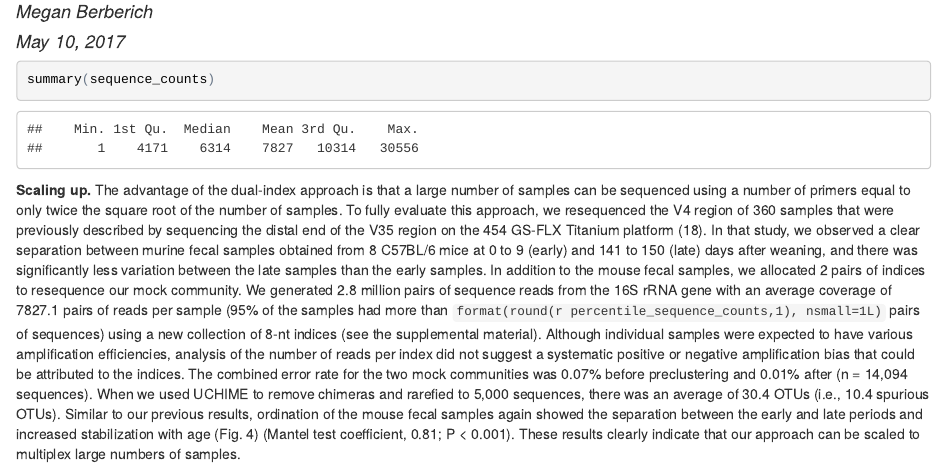
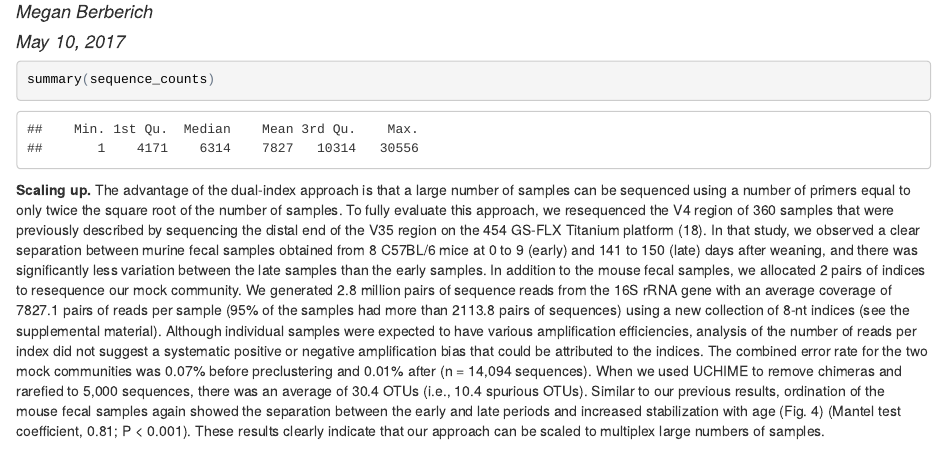
Before and after one commit to mberberich/Kozich_ReAnalysis_AEM_2013, an R Markdown document (submission/practice.Rmd): the page in a window 1100 px wide, from 70 px down. The pictures show the output file submission/practice.html that the author committed with the source, opened offline.

Commit message:
Fixed error with r code for rounding

```diff
--- a/submission/practice.Rmd
+++ b/submission/practice.Rmd
@@ -30,7 +30,7 @@ samples than the early samples. In addition to the mouse fecal samples, we alloc
 pairs of indices to resequence our mock community. We generated `r format(round( million_sequence_counts,1), nsmall=1L)`
  million pairs of
 sequence reads from the 16S rRNA gene with an average coverage of `r format(round(average_sequence_counts,1), nsmall=1L)` pairs of reads per
-sample (95% of the samples had more than `format(round(r percentile_sequence_counts,1), nsmall=1L)` pairs of sequences) using a new collection
+sample (95% of the samples had more than `r format(round(percentile_sequence_counts, 1), nsmall=1L)` pairs of sequences) using a new collection
 of 8-nt indices (see the supplemental material). Although individual samples were expected
 to have various amplification efficiencies, analysis of the number of reads per index did
 not suggest a systematic positive or negative amplification bias that could be attributed
```
Also changed, not shown: submission/practice.html.
